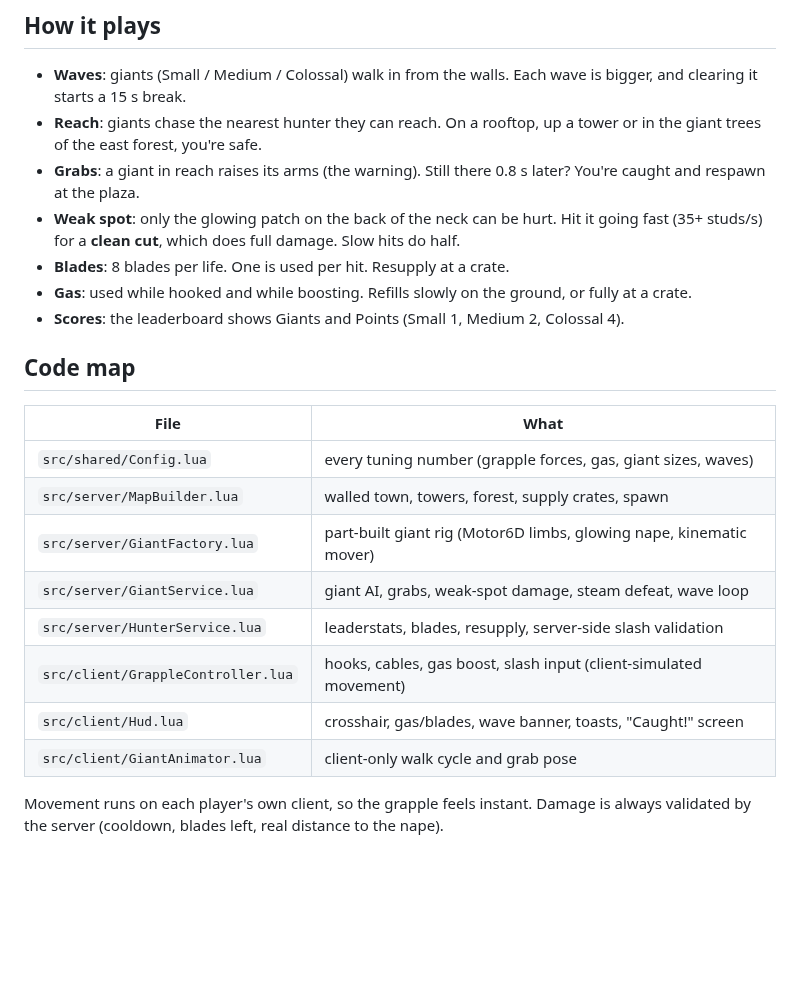
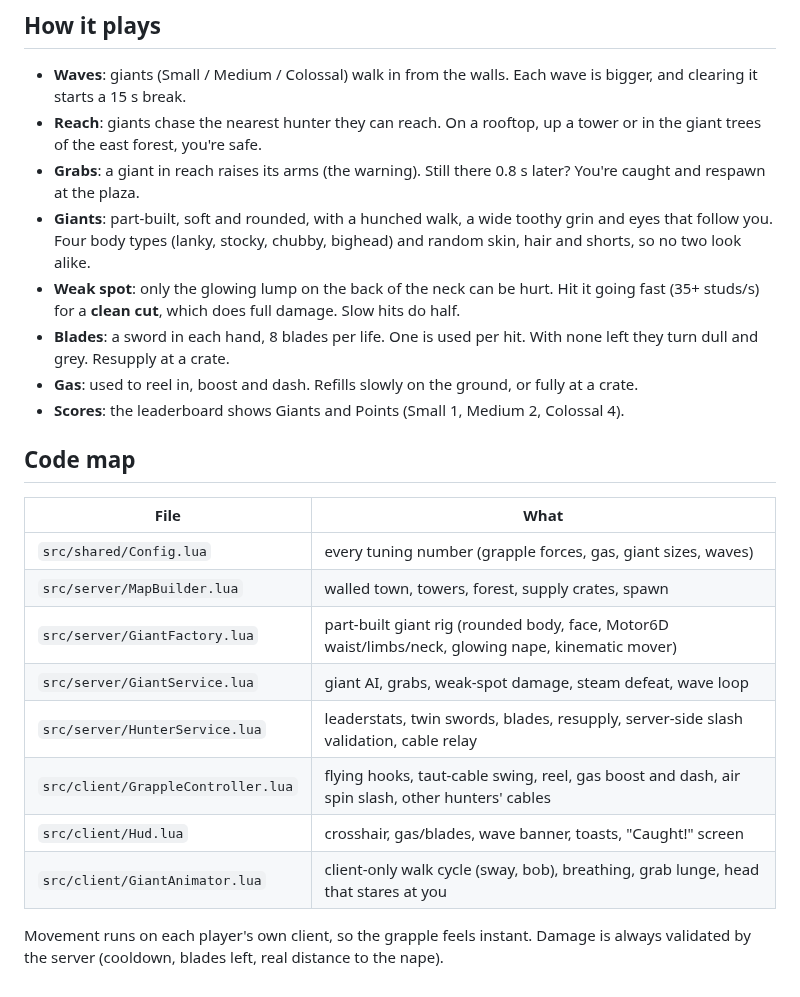
Before and after one commit to ChemlalJawad/Loup-Garou, a Markdown page: GiantHunters/README.md, the part around one of its changes. GitHub-like rendering; blank space fills up the shorter version.

```diff
--- a/GiantHunters/README.md
+++ b/GiantHunters/README.md
@@ -39,12 +59,16 @@ when a hook would land.
   up a tower or in the giant trees of the east forest, you're safe.
 - **Grabs**: a giant in reach raises its arms (the warning). Still there
   0.8 s later? You're caught and respawn at the plaza.
-- **Weak spot**: only the glowing patch on the back of the neck can be hurt.
+- **Giants**: part-built, soft and rounded, with a hunched walk, a wide
+  toothy grin and eyes that follow you. Four body types (lanky, stocky,
+  chubby, bighead) and random skin, hair and shorts, so no two look alike.
+- **Weak spot**: only the glowing lump on the back of the neck can be hurt.
   Hit it going fast (35+ studs/s) for a **clean cut**, which does full
   damage. Slow hits do half.
-- **Blades**: 8 blades per life. One is used per hit. Resupply at a crate.
-- **Gas**: used while hooked and while boosting. Refills slowly on the
-  ground, or fully at a crate.
+- **Blades**: a sword in each hand, 8 blades per life. One is used per
+  hit. With none left they turn dull and grey. Resupply at a crate.
+- **Gas**: used to reel in, boost and dash. Refills slowly on the ground,
+  or fully at a crate.
 - **Scores**: the leaderboard shows Giants and Points
   (Small 1, Medium 2, Colossal 4).
 
@@ -54,12 +78,12 @@ when a hook would land.
 |---|---|
 | `src/shared/Config.lua` | every tuning number (grapple forces, gas, giant sizes, waves) |
 | `src/server/MapBuilder.lua` | walled town, towers, forest, supply crates, spawn |
-| `src/server/GiantFactory.lua` | part-built giant rig (Motor6D limbs, glowing nape, kinematic mover) |
+| `src/server/GiantFactory.lua` | part-built giant rig (rounded body, face, Motor6D waist/limbs/neck, glowing nape, kinematic mover) |
 | `src/server/GiantService.lua` | giant AI, grabs, weak-spot damage, steam defeat, wave loop |
-| `src/server/HunterService.lua` | leaderstats, blades, resupply, server-side slash validation |
-| `src/client/GrappleController.lua` | hooks, cables, gas boost, slash input (client-simulated movement) |
+| `src/server/HunterService.lua` | leaderstats, twin swords, blades, resupply, server-side slash validation, cable relay |
+| `src/client/GrappleController.lua` | flying hooks, taut-cable swing, reel, gas boost and dash, air spin slash, other hunters' cables |
 | `src/client/Hud.lua` | crosshair, gas/blades, wave banner, toasts, "Caught!" screen |
-| `src/client/GiantAnimator.lua` | client-only walk cycle and grab pose |
+| `src/client/GiantAnimator.lua` | client-only walk cycle (sway, bob), breathing, grab lunge, head that stares at you |
 
 Movement runs on each player's own client, so the grapple feels instant.
 Damage is always validated by the server (cooldown, blades left, real
```
Also changed, not shown: other parts of GiantHunters/README.md (+23 -3 lines), GiantHunters/giants-preview.jpg (added), 6 other files.
